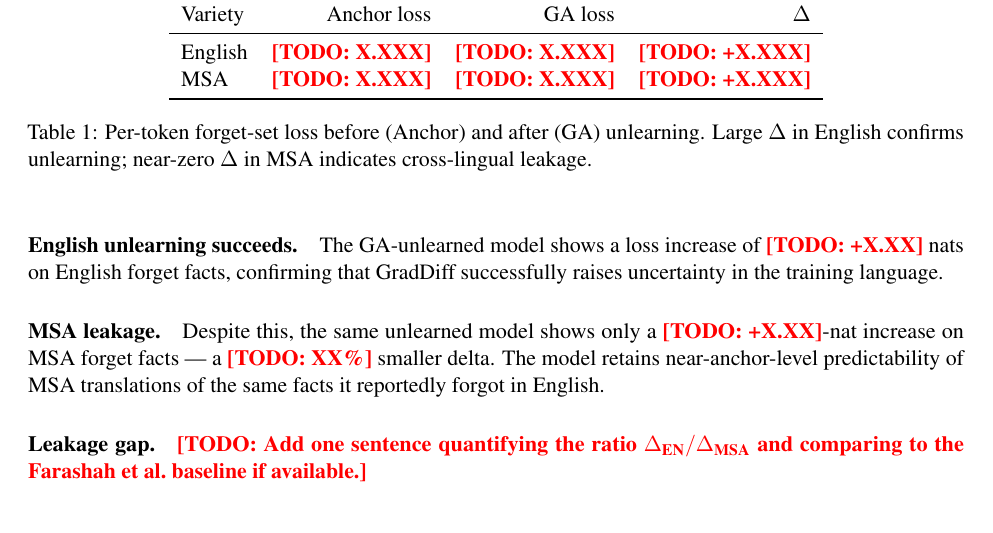
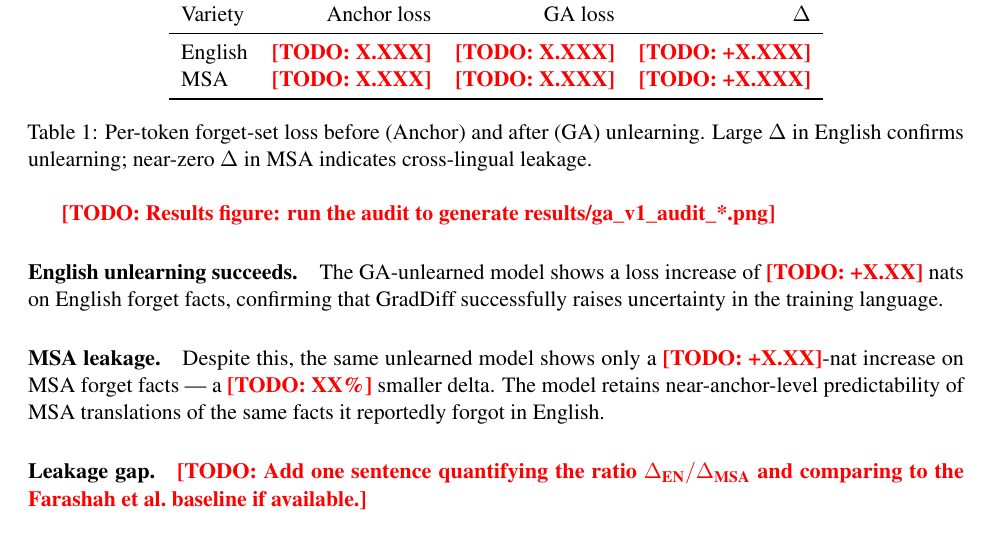
Before and after one commit to Waseem177/forgotten-in-msa, a LaTeX paper (paper/main.tex): part of page 3 of 5, cut so that both start at the same text. Compiled offline with pdfLaTeX; a missing bibliography style is replaced by a similar one.

Commit message:
Make results figure conditional so the skeleton compiles before the audit runs

```diff
--- a/paper/main.tex
+++ b/paper/main.tex
@@ -23,7 +23,6 @@
 \usepackage{amsmath}
 \usepackage{hyperref}
 \usepackage{natbib}
-\usepackage{arabtex}   % optional — remove if not installed
 \usepackage{xcolor}
 \usepackage{subcaption}
 
@@ -224,6 +223,8 @@ MSA     & \TODO{X.XXX} & \TODO{X.XXX} & \TODO{+X.XXX} \\
 \label{tab:audit_loss}
 \end{table}
 
+% Appears once run_audit.py + analyze_audit.py have produced the plots.
+\IfFileExists{../results/ga_v1_audit_loss_bars.png}{%
 \begin{figure}[h]
   \centering
   \begin{subfigure}[b]{0.48\columnwidth}
@@ -241,7 +242,8 @@ MSA     & \TODO{X.XXX} & \TODO{X.XXX} & \TODO{+X.XXX} \\
     English forgetting is confirmed by a large loss increase; MSA loss
     barely changes, exposing systematic cross-lingual leakage.}
   \label{fig:main}
-\end{figure}
+\end{figure}}{\TODO{Results figure: run the audit to generate
+results/ga\_v1\_audit\_*.png}}
 
 \paragraph{English unlearning succeeds.}
 The GA-unlearned model shows a loss increase of \TODO{+X.XX} nats on
```
Also changed, not shown: paper/refs.bib (+2 -5 lines).
